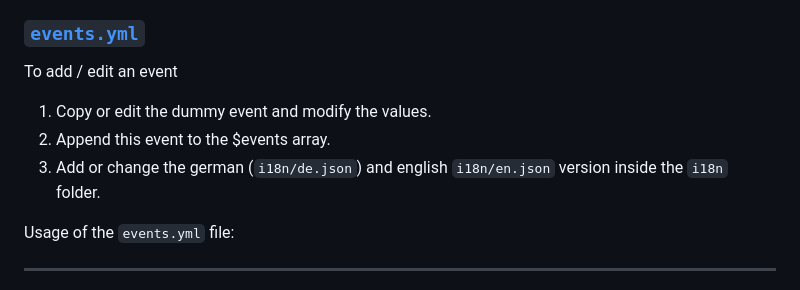
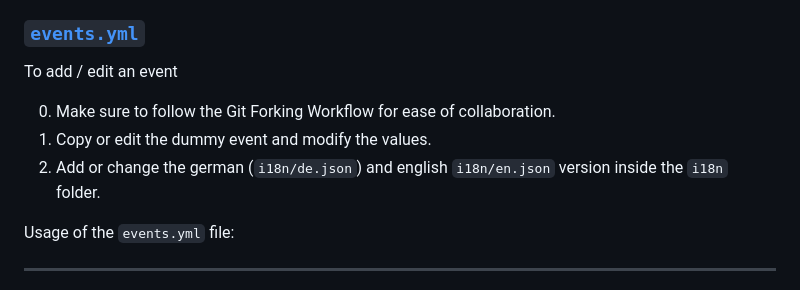
Before and after one commit to fsi-tue/eei, a Markdown page: README.md, the part around the change. Rendered like a GitHub page.

Commit message:
editing manual for additing an event

```diff
--- a/README.md
+++ b/README.md
@@ -38,9 +38,9 @@ The events are stored in the file `events.yml`. To add or update an event, you n
 
 To add / edit an event
 
+0. Make sure to follow the Git Forking Workflow for ease of collaboration.
 1. Copy or edit the dummy event and modify the values.
-2. Append this event to the $events array.
-3. Add or change the german (`i18n/de.json`) and english `i18n/en.json` version inside the `i18n` folder.
+2. Add or change the german (`i18n/de.json`) and english `i18n/en.json` version inside the `i18n` folder.
 
 Usage of the `events.yml` file:
 
```
